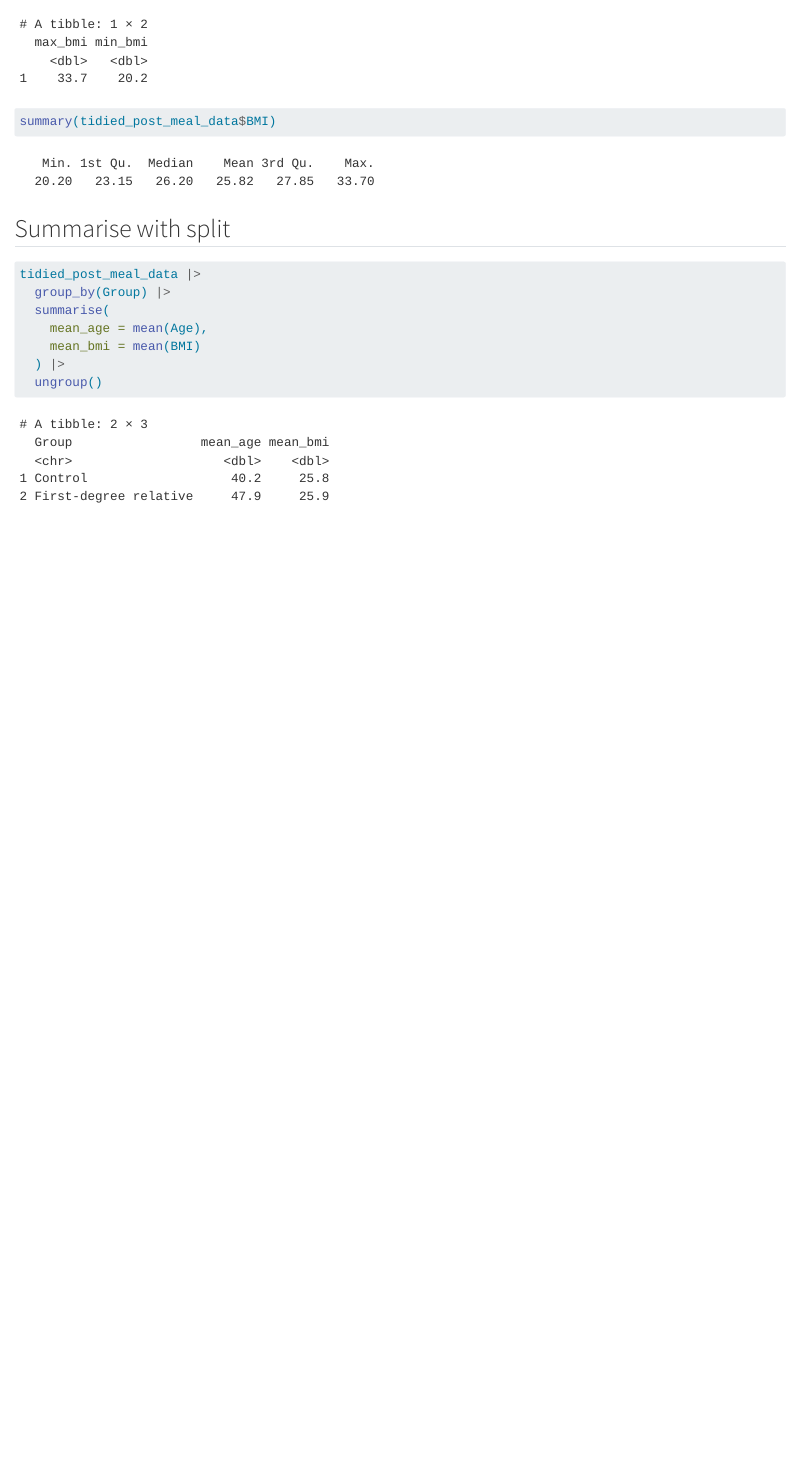
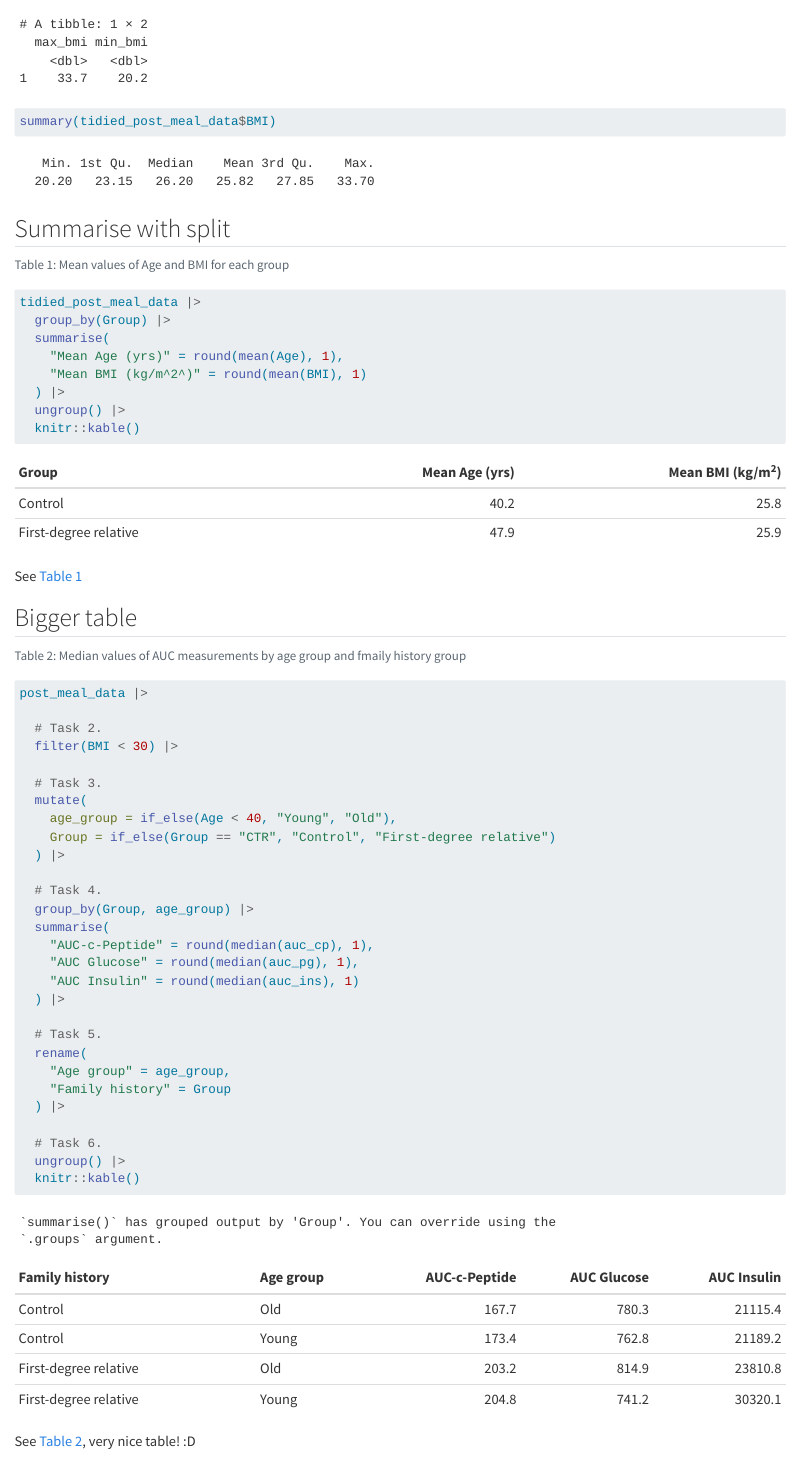
Before and after one commit to JBJE0088/LearningR, a Quarto document (docs/learning.qmd): the page in a window 1100 px wide, from 5920 px down. Rendered offline with R 4.5, knitr and Pandoc in place of Quarto, with nearby package versions; code that draws random numbers runs with fixed seeds of ours; long lines of code are wrapped.

Commit message:
Bigger table exercises

````diff
--- a/docs/learning.qmd
+++ b/docs/learning.qmd
@@ -373,11 +373,53 @@ summary(tidied_post_meal_data$BMI)
 ## Summarise with split
 
 ```{r}
+#| label: tbl-mean-age-bmi
+#| tbl-cap: "Mean values of Age and BMI for each group"
 tidied_post_meal_data |>
   group_by(Group) |>
   summarise(
-    mean_age = mean(Age),
-    mean_bmi = mean(BMI)
+    "Mean Age (yrs)" = round(mean(Age), 1),
+    "Mean BMI (kg/m^2^)" = round(mean(BMI), 1)
   ) |>
-  ungroup()
+  ungroup() |>
+  knitr::kable()
 ```
+
+See @tbl-mean-age-bmi
+
+## Bigger table
+
+```{r}
+#| label: tbl-summary-table
+#| tbl-cap: "Median values of AUC measurements by age group and fmaily history group"
+post_meal_data |>
+
+  # Task 2.
+  filter(BMI < 30) |>
+
+  # Task 3.
+  mutate(
+    age_group = if_else(Age < 40, "Young", "Old"),
+    Group = if_else(Group == "CTR", "Control", "First-degree relative")
+  ) |>
+
+  # Task 4.
+  group_by(Group, age_group) |>
+  summarise(
+    "AUC-c-Peptide" = round(median(auc_cp), 1),
+    "AUC Glucose" = round(median(auc_pg), 1),
+    "AUC Insulin" = round(median(auc_ins), 1)
+  ) |>
+
+  # Task 5.
+  rename(
+    "Age group" = age_group,
+    "Family history" = Group
+  ) |>
+
+  # Task 6.
+  ungroup() |>
+  knitr::kable()
+```
+
+See @tbl-summary-table, very nice table! :D
````
Also changed, not shown: 3 other files.
